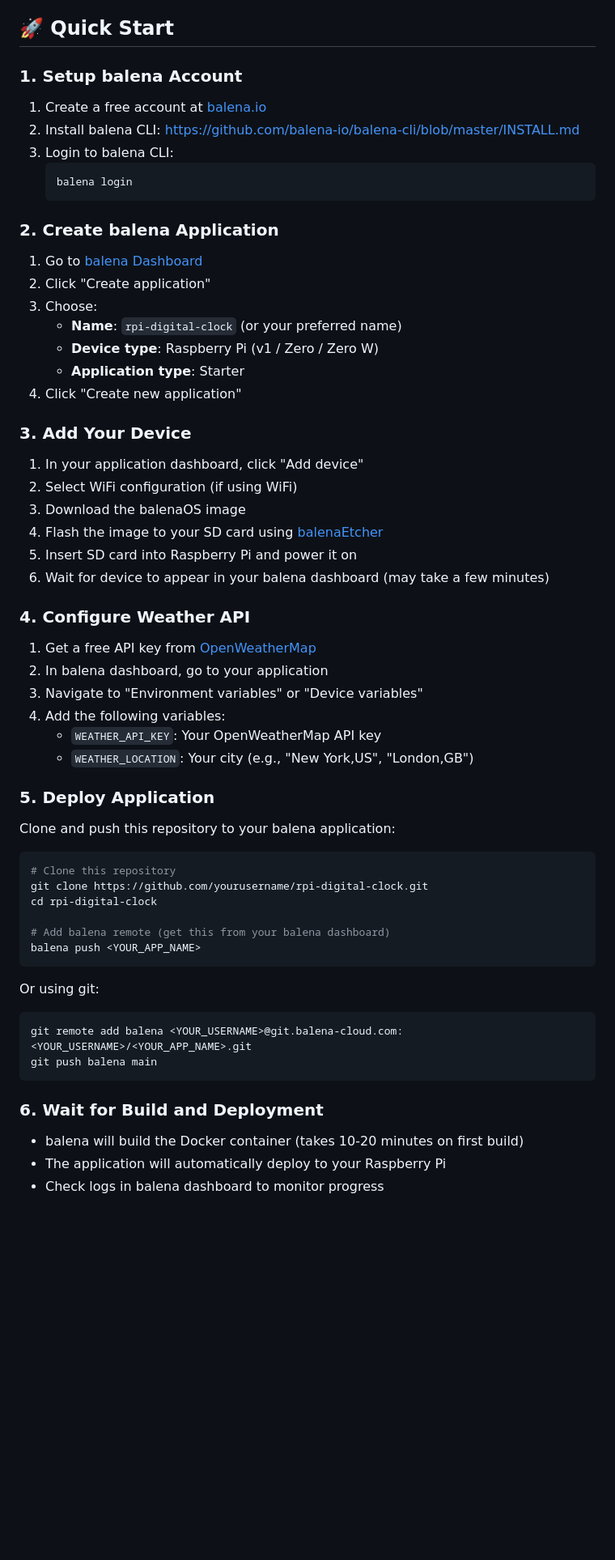
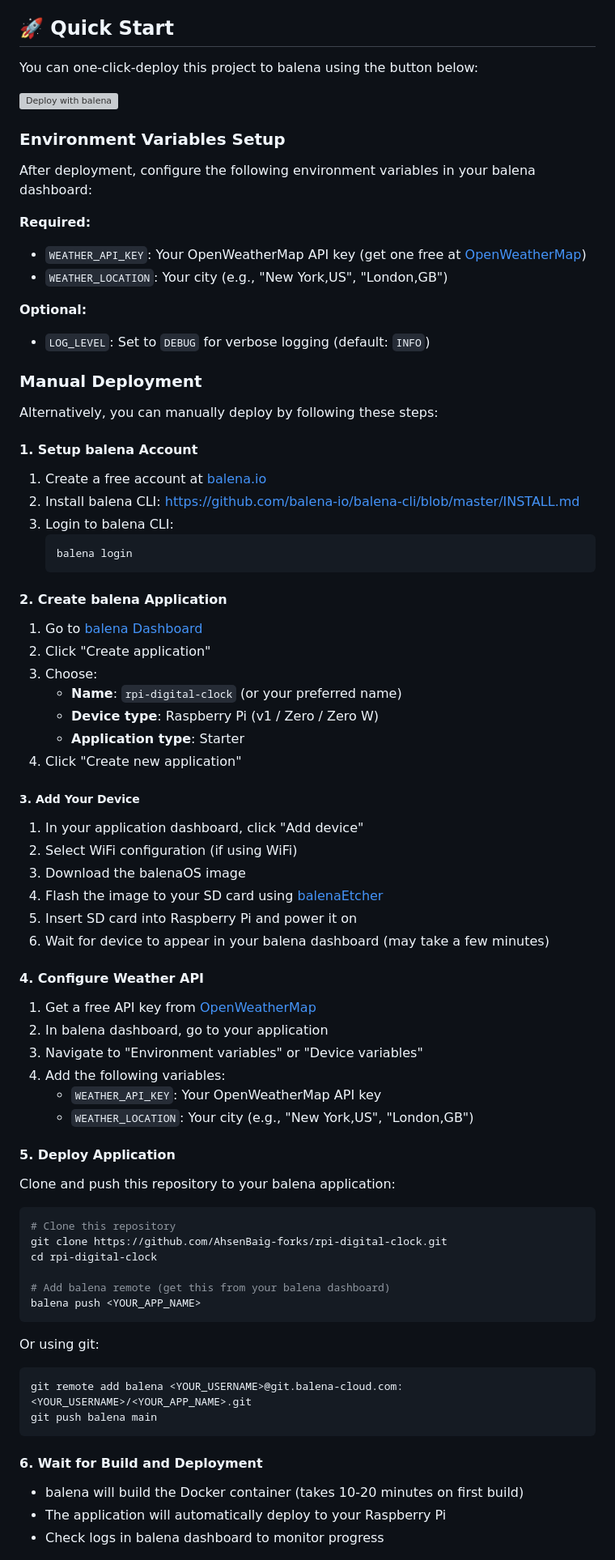
Before and after one commit to AhsenBaig-boilerplate/rpi-digital-clock, a Markdown page: README.md, the part around one of its changes. Shown at 81% size. Drawn GitHub-style; blank space fills up the shorter version; grey boxes are pictures that could not be loaded.

Commit message:
Add one-click deploy button to README
- Add balena deploy button for easy one-click deployment
- Reorganize Quick Start section with deploy button first
- Move manual deployment steps under separate section
- Highlight environment variables setup after deployment
- Update repository URLs to use AhsenBaig-forks

````diff
--- a/README.md
+++ b/README.md
@@ -43,7 +43,26 @@ A production-ready digital clock display for Raspberry Pi Zero (1st gen) with we
 
 ## 🚀 Quick Start
 
-### 1. Setup balena Account
+You can one-click-deploy this project to balena using the button below:
+
+[![Deploy with balena](https://www.balena.io/deploy.svg)](https://dashboard.balena-cloud.com/deploy?repoUrl=https://github.com/AhsenBaig-forks/rpi-digital-clock)
+
+### Environment Variables Setup
+
+After deployment, configure the following environment variables in your balena dashboard:
+
+**Required:**
+- `WEATHER_API_KEY`: Your OpenWeatherMap API key (get one free at [OpenWeatherMap](https://openweathermap.org/api))
+- `WEATHER_LOCATION`: Your city (e.g., "New York,US", "London,GB")
+
+**Optional:**
+- `LOG_LEVEL`: Set to `DEBUG` for verbose logging (default: `INFO`)
+
+### Manual Deployment
+
+Alternatively, you can manually deploy by following these steps:
+
+#### 1. Setup balena Account
 
 1. Create a free account at [balena.io](https://www.balena.io/)
 2. Install balena CLI: https://github.com/balena-io/balena-cli/blob/master/INSTALL.md
@@ -52,7 +71,7 @@ A production-ready digital clock display for Raspberry Pi Zero (1st gen) with we
    balena login
    ```
 
-### 2. Create balena Application
+#### 2. Create balena Application
 
 1. Go to [balena Dashboard](https://dashboard.balena-cloud.com/)
 2. Click "Create application"
@@ -62,7 +81,7 @@ A production-ready digital clock display for Raspberry Pi Zero (1st gen) with we
    - **Application type**: Starter
 4. Click "Create new application"
 
-### 3. Add Your Device
+##### 3. Add Your Device
 
 1. In your application dashboard, click "Add device"
 2. Select WiFi configuration (if using WiFi)
@@ -71,7 +90,7 @@ A production-ready digital clock display for Raspberry Pi Zero (1st gen) with we
 5. Insert SD card into Raspberry Pi and power it on
 6. Wait for device to appear in your balena dashboard (may take a few minutes)
 
-### 4. Configure Weather API
+#### 4. Configure Weather API
 
 1. Get a free API key from [OpenWeatherMap](https://openweathermap.org/api)
 2. In balena dashboard, go to your application
@@ -80,13 +99,13 @@ A production-ready digital clock display for Raspberry Pi Zero (1st gen) with we
    - `WEATHER_API_KEY`: Your OpenWeatherMap API key
    - `WEATHER_LOCATION`: Your city (e.g., "New York,US", "London,GB")
 
-### 5. Deploy Application
+#### 5. Deploy Application
 
 Clone and push this repository to your balena application:
 
 ```bash
 # Clone this repository
-git clone https://github.com/yourusername/rpi-digital-clock.git
+git clone https://github.com/AhsenBaig-forks/rpi-digital-clock.git
 cd rpi-digital-clock
 
 # Add balena remote (get this from your balena dashboard)
@@ -100,7 +119,7 @@ git remote add balena <YOUR_USERNAME>@git.balena-cloud.com:<YOUR_USERNAME>/<YOUR
 git push balena main
 ```
 
-### 6. Wait for Build and Deployment
+#### 6. Wait for Build and Deployment
 
 - balena will build the Docker container (takes 10-20 minutes on first build)
 - The application will automatically deploy to your Raspberry Pi
````
Also changed, not shown: other parts of README.md (+1 -1 lines).
